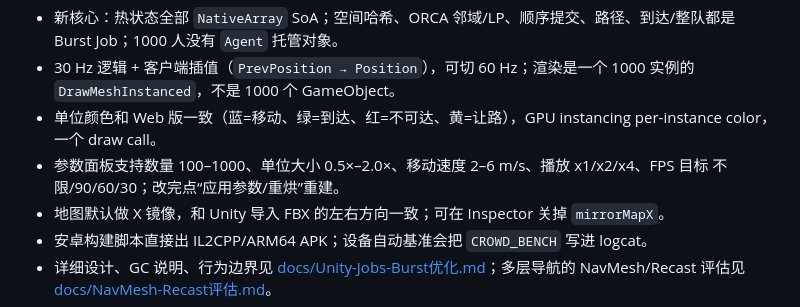
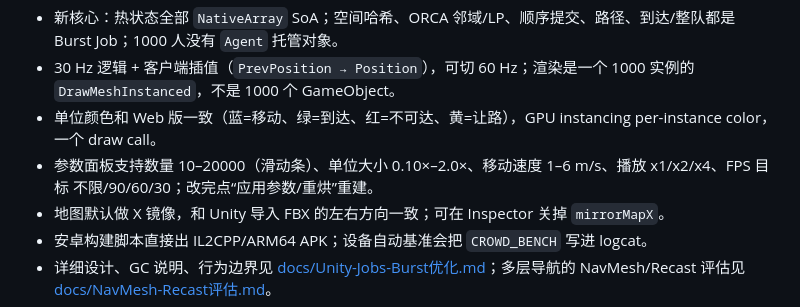
Before and after one commit to jeason1997/cluster-pathfinding-algorithm, a Markdown page: README.md, the part around one of its changes. Drawn GitHub-style.

```diff
--- a/README.md
+++ b/README.md
@@ -30,7 +30,7 @@ Unity 工程在 [`Unity/CrowdNav.Unity`](Unity/CrowdNav.Unity/README.md)，可
 - 新核心：热状态全部 `NativeArray` SoA；空间哈希、ORCA 邻域/LP、顺序提交、路径、到达/整队都是 Burst Job；1000 人没有 `Agent` 托管对象。
 - 30 Hz 逻辑 + 客户端插值（`PrevPosition → Position`），可切 60 Hz；渲染是一个 1000 实例的 `DrawMeshInstanced`，不是 1000 个 GameObject。
 - 单位颜色和 Web 版一致（蓝=移动、绿=到达、红=不可达、黄=让路），GPU instancing per-instance color，一个 draw call。
-- 参数面板支持数量 100–1000、单位大小 0.5×–2.0×、移动速度 2–6 m/s、播放 x1/x2/x4、FPS 目标 不限/90/60/30；改完点“应用参数/重烘”重建。
+- 参数面板支持数量 10–20000（滑动条）、单位大小 0.10×–2.0×、移动速度 1–6 m/s、播放 x1/x2/x4、FPS 目标 不限/90/60/30；改完点“应用参数/重烘”重建。
 - 地图默认做 X 镜像，和 Unity 导入 FBX 的左右方向一致；可在 Inspector 关掉 `mirrorMapX`。
 - 安卓构建脚本直接出 IL2CPP/ARM64 APK；设备自动基准会把 `CROWD_BENCH` 写进 logcat。
 - 详细设计、GC 说明、行为边界见 [docs/Unity-Jobs-Burst优化.md](docs/Unity-Jobs-Burst优化.md)；多层导航的 NavMesh/Recast 评估见 [docs/NavMesh-Recast评估.md](docs/NavMesh-Recast评估.md)。
```
Also changed, not shown: other parts of README.md (+1 -1 lines), Unity/CrowdNav.Unity/README.md (+2 -2 lines), docs/Unity-Jobs-Burst优化.md (+8 -0 lines), docs/assets/unity_device_20k.png (added), docs/assets/unity_device_sliders.png (added), 2 other files.
